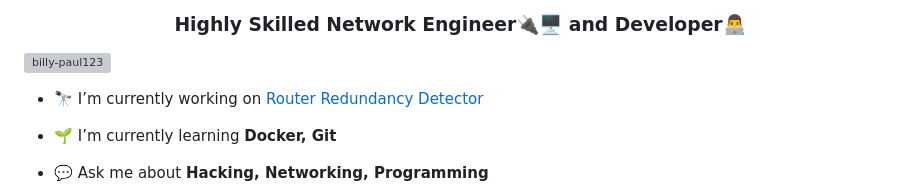
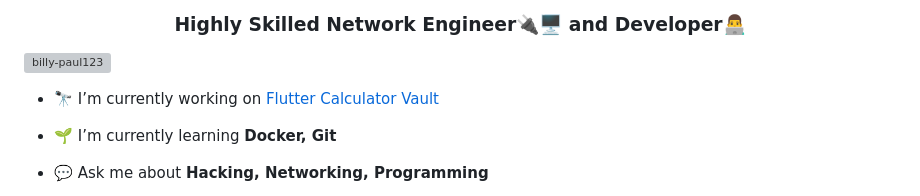
Before and after one commit to billy-paul1234/billy-paul1234, a Markdown page: README.md, the part around the change. GitHub-like rendering; grey boxes are pictures that could not be loaded.

```diff
--- a/README.md
+++ b/README.md
@@ -6,7 +6,7 @@
 <p align="left"> <a href="https://github.com/ryo-ma/github-profile-trophy"><img src="https://github-profile-trophy.vercel.app/?username=billy-paul123" alt="billy-paul123" /></a> </p>
 -->
 
-- 🔭 I’m currently working on [Router Redundancy Detector](https://github.com/billy-paul1234/RouterRD)
+- 🔭 I’m currently working on [Flutter Calculator Vault](https://github.com/billy-paul1234/flutter_calculator_vault.git)
 
 - 🌱 I’m currently learning **Docker, Git**
 
```
